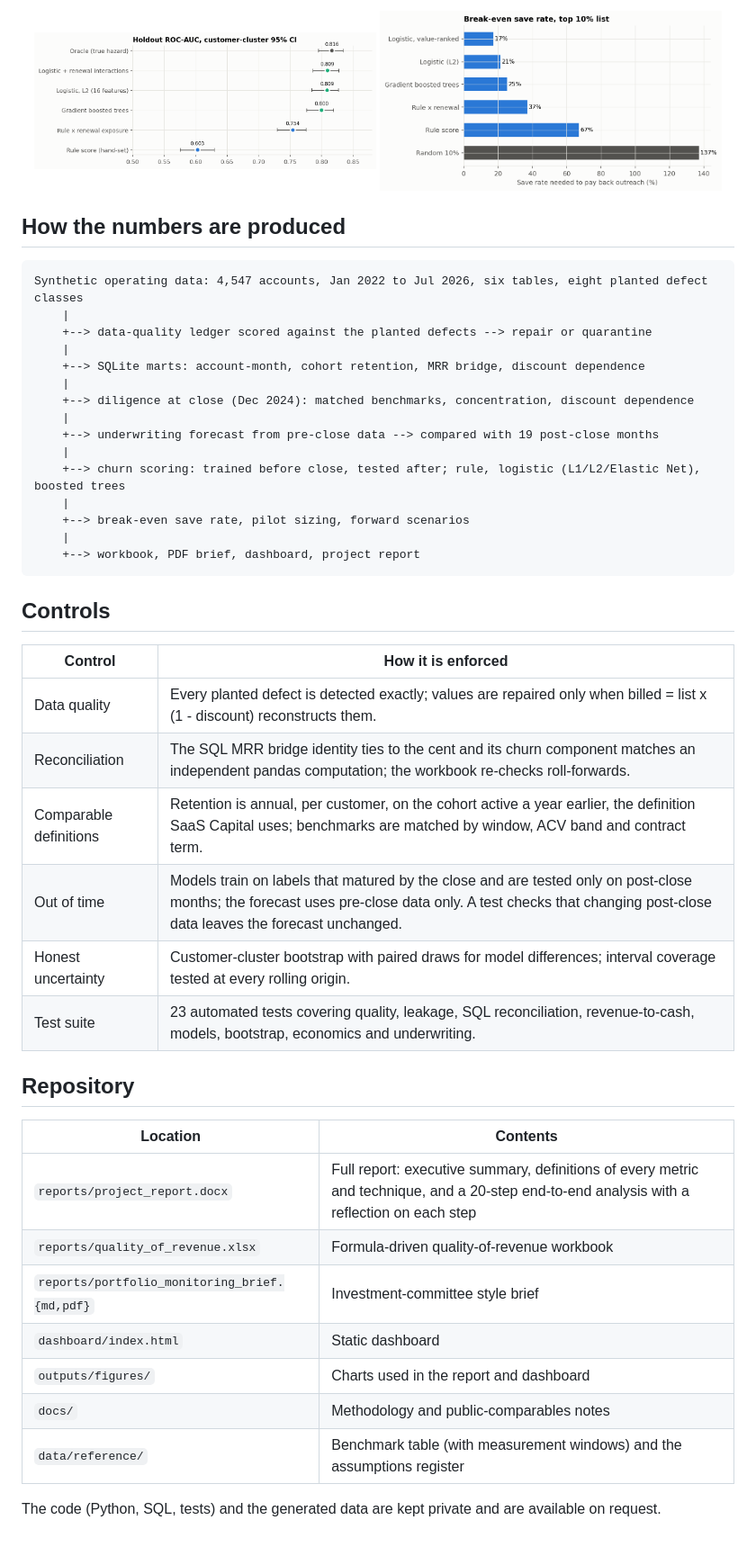
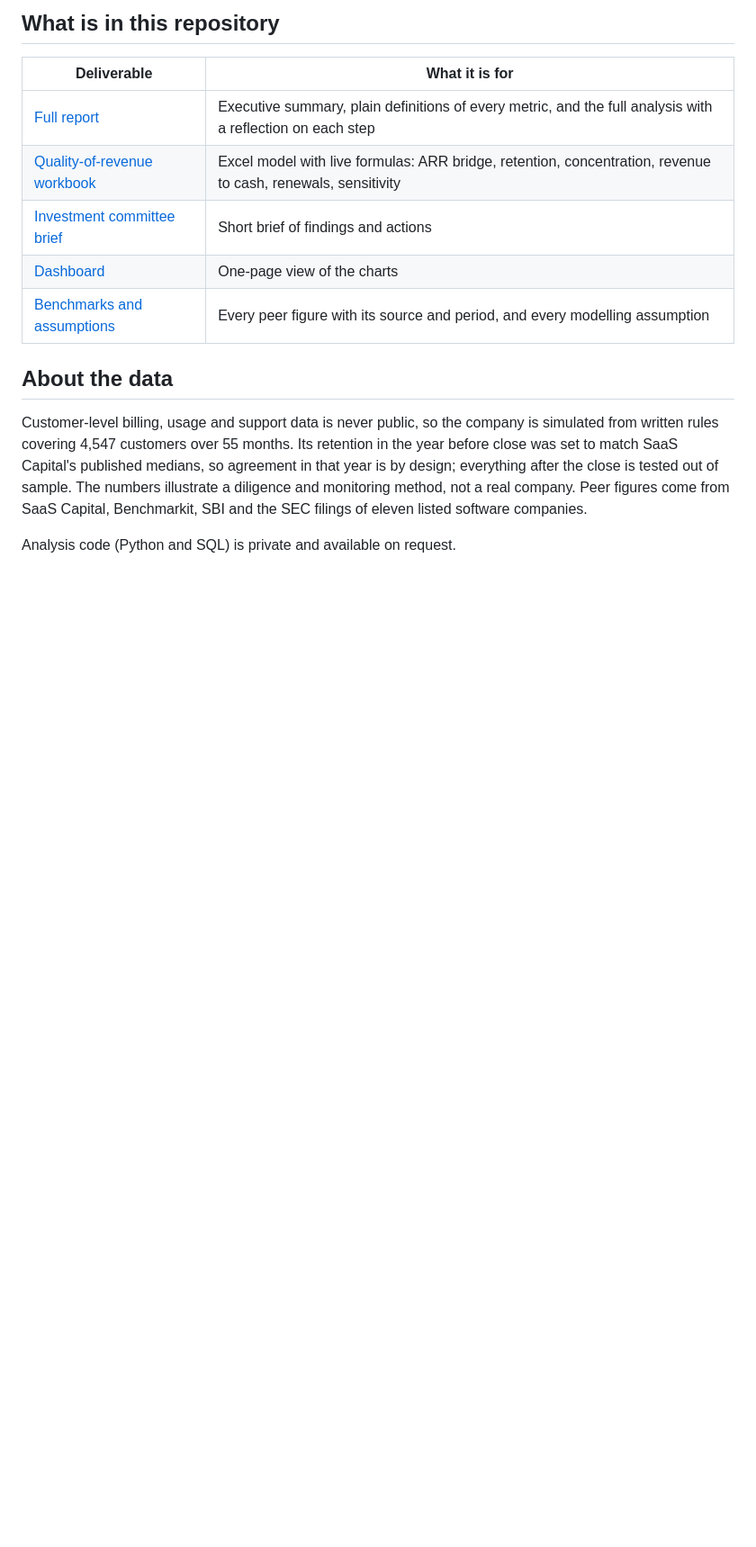
Before and after one commit to kyulli/b2b-saas-growth-quality-and-churn-risk-analytics, a Markdown page: README.md, the part around one of its changes. Shown at 90% size. Drawn GitHub-style; blank space fills up the shorter version.

````diff
--- a/README.md
+++ b/README.md
@@ -91,51 +75,21 @@ equal to recognized revenue.
 </p>
 
-<p align="center">
-  <img src="outputs/figures/model_ladder.png" alt="Holdout churn-score comparison" width="48%" />
-  <img src="outputs/figures/break_even.png" alt="Break-even save rate by targeting list" width="48%" />
-</p>
+## What is in this repository
 
-## How the numbers are produced
+| Deliverable | What it is for |
+|---|---|
+| [Full report](reports/project_report.docx) | Executive summary, plain definitions of every metric, and the full analysis with a reflection on each step |
+| [Quality-of-revenue workbook](reports/quality_of_revenue.xlsx) | Excel model with live formulas: ARR bridge, retention, concentration, revenue to cash, renewals, sensitivity |
+| [Investment committee brief](reports/portfolio_monitoring_brief.pdf) | Short brief of findings and actions |
+| [Dashboard](dashboard/index.html) | One-page view of the charts |
+| [Benchmarks and assumptions](data/reference/) | Every peer figure with its source and period, and every modelling assumption |
 
-```text
-Synthetic operating data: 4,547 accounts, Jan 2022 to Jul 2026, six tables, eight planted defect classes
-    |
-    +--> data-quality ledger scored against the planted defects --> repair or quarantine
-    |
-    +--> SQLite marts: account-month, cohort retention, MRR bridge, discount dependence
-    |
-    +--> diligence at close (Dec 2024): matched benchmarks, concentration, discount dependence
-    |
-    +--> underwriting forecast from pre-close data --> compared with 19 post-close months
-    |
-    +--> churn scoring: trained before close, tested after; rule, logistic (L1/L2/Elastic Net), boosted trees
-    |
-    +--> break-even save rate, pilot sizing, forward scenarios
-    |
-    +--> workbook, PDF brief, dashboard, project report
-```
+## About the data
 
-## Controls
+Customer-level billing, usage and support data is never public, so the company is simulated from written rules
+covering 4,547 customers over 55 months. Its retention in the year before close was set to match SaaS Capital's
+published medians, so agreement in that year is by design; everything after the close is tested out of sample. The
+numbers illustrate a diligence and monitoring method, not a real company. Peer figures come from SaaS Capital,
+Benchmarkit, SBI and the SEC filings of eleven listed software companies.
 
-| Control | How it is enforced |
-|---|---|
-| Data quality | Every planted defect is detected exactly; values are repaired only when billed = list x (1 - discount) reconstructs them. |
-| Reconciliation | The SQL MRR bridge identity ties to the cent and its churn component matches an independent pandas computation; the workbook re-checks roll-forwards. |
-| Comparable definitions | Retention is annual, per customer, on the cohort active a year earlier, the definition SaaS Capital uses; benchmarks are matched by window, ACV band and contract term. |
-| Out of time | Models train on labels that matured by the close and are tested only on post-close months; the forecast uses pre-close data only. A test checks that changing post-close data leaves the forecast unchanged. |
-| Honest uncertainty | Customer-cluster bootstrap with paired draws for model differences; interval coverage tested at every rolling origin. |
-| Test suite | 23 automated tests covering quality, leakage, SQL reconciliation, revenue-to-cash, models, bootstrap, economics and underwriting. |
-
-## Repository
-
-| Location | Contents |
-|---|---|
-| `reports/project_report.docx` | Full report: executive summary, definitions of every metric and technique, and a 20-step end-to-end analysis with a reflection on each step |
-| `reports/quality_of_revenue.xlsx` | Formula-driven quality-of-revenue workbook |
-| `reports/portfolio_monitoring_brief.{md,pdf}` | Investment-committee style brief |
-| `dashboard/index.html` | Static dashboard |
-| `outputs/figures/` | Charts used in the report and dashboard |
-| `docs/` | Methodology and public-comparables notes |
-| `data/reference/` | Benchmark table (with measurement windows) and the assumptions register |
-
-The code (Python, SQL, tests) and the generated data are kept private and are available on request.
+Analysis code (Python and SQL) is private and available on request.
````
Also changed, not shown: other parts of README.md (+51 -67 lines).
